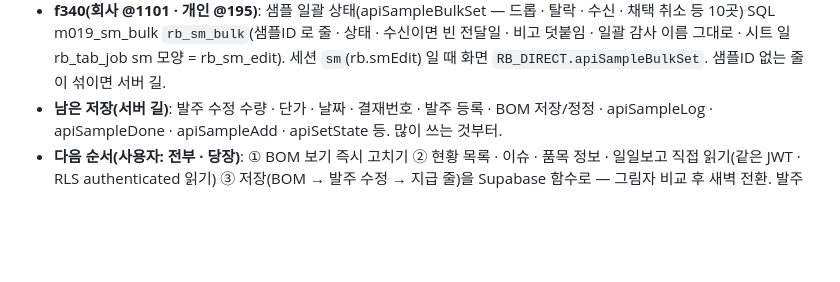
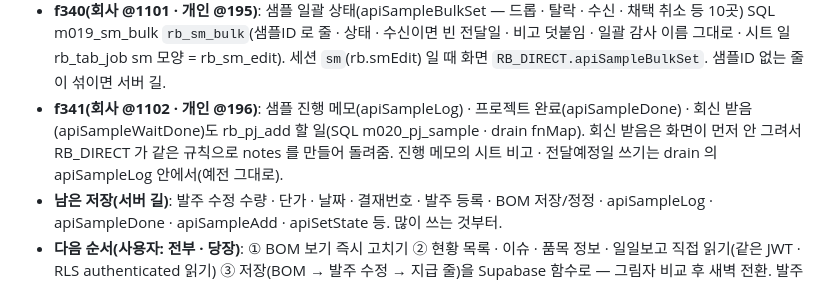
Before and after one commit to day614/meditherapy, a Markdown page: CLAUDE.md, the part around the change. GitHub-like rendering; blank space fills up the shorter version.

Commit message:
f341: 샘플 진행 메모 · 완료 · 회신 직접 저장 기록
Co-Authored-By: Claude Opus 5.5 <noreply@anthropic.com>
Claude-Session: https://claude.ai/code/session_01PfgHuQK1fGmiYP3GsPi2ag

```diff
--- a/CLAUDE.md
+++ b/CLAUDE.md
@@ -87,6 +87,7 @@
 - **f338(회사 @1099 · 개인 @193) — 진행 기록 체크 · 메모 · 변경 여부(새벽 전환 rb.pjDb)**: SQL m017_pj_add `rb_pj_add(token, fn, args)`(apiSetChecks · apiSetNote · apiSetChange 만 · 할 일 rb_tab_job tab=pj {fn,args,who,at}). 서버 `pjDrainIn_`(일마다 done_at 먼저 · `RB_ME_AS`=저장한 사람 · `RB_J_AT`=누른 때(journalAdd_ op.at) · 예전 api 그대로 → 진행 기록 장부) — journalSave_ 앞(차례) · journalDrain 처음 · `apiProgKick`. 화면 `pjDirect`(RB_DIRECT apiSetChecks · apiSetCheck · apiSetNote · apiSetChange) · `pjGated`(품의 상신 날짜 항목을 켜는 체크는 서버 길 — BOM 확인 검사) · `pjKick`(1.2초 모아 한 번 · busy 로 다시 읽기 막음 · 실패는 toast). 날짜(apiSetDate — 상태 올리기)는 아직 서버 길. 세션 `pj`.
 - **f339(회사 @1100 · 개인 @194)**: 진행 기록 날짜(apiSetDate)도 rb_pj_add(SQL m018_pj_date). 화면이 같은 규칙으로 res.state(상신 · 승인 올리기) · stateDown(지우면 되돌리기)을 미리 만들고, 서버는 drain 에서 apiSetDate 그대로(장부 bump · down). 날짜 칸 이름이 이상하거나 품의번호 · 발주일 없는 승인일은 서버 길.
 - **f340(회사 @1101 · 개인 @195)**: 샘플 일괄 상태(apiSampleBulkSet — 드롭 · 탈락 · 수신 · 채택 취소 등 10곳) SQL m019_sm_bulk `rb_sm_bulk`(샘플ID 로 줄 · 상태 · 수신이면 빈 전달일 · 비고 덧붙임 · 일괄 감사 이름 그대로 · 시트 일 rb_tab_job sm 모양 = rb_sm_edit). 세션 `sm`(rb.smEdit) 일 때 화면 `RB_DIRECT.apiSampleBulkSet`. 샘플ID 없는 줄이 섞이면 서버 길.
+- **f341(회사 @1102 · 개인 @196)**: 샘플 진행 메모(apiSampleLog) · 프로젝트 완료(apiSampleDone) · 회신 받음(apiSampleWaitDone)도 rb_pj_add 할 일(SQL m020_pj_sample · drain fnMap). 회신 받음은 화면이 먼저 안 그려서 RB_DIRECT 가 같은 규칙으로 notes 를 만들어 돌려줌. 진행 메모의 시트 비고 · 전달예정일 쓰기는 drain 의 apiSampleLog 안에서(예전 그대로).
 - **남은 저장(서버 길)**: 발주 수정 수량 · 단가 · 날짜 · 결재번호 · 발주 등록 · BOM 저장/정정 · apiSampleLog · apiSampleDone · apiSampleAdd · apiSetState 등. 많이 쓰는 것부터.
 - **다음 순서(사용자: 전부 · 당장)**: ① BOM 보기 즉시 고치기 ② 현황 목록 · 이슈 · 품목 정보 · 일일보고 직접 읽기(같은 JWT · RLS authenticated 읽기) ③ 저장(BOM → 발주 수정 → 지급 줄)을 Supabase 함수로 — 그림자 비교 후 새벽 전환. 발주 등록은 이미 화면 먼저 · 뒤에서 저장(pumpCreate) 구조라 마지막.
 - 지금 Supabase: sheet_rows(tab,row,cells — 시트 행 사본) · bom_rows · bom_log. 서버만 service_role(스크립트 속성 SB_KEY)로 씀. SQL 이주는 SB_MIGRATIONS(Supabase.js) → 1분 작업 sbMigrate_(SB_PAT).
```
